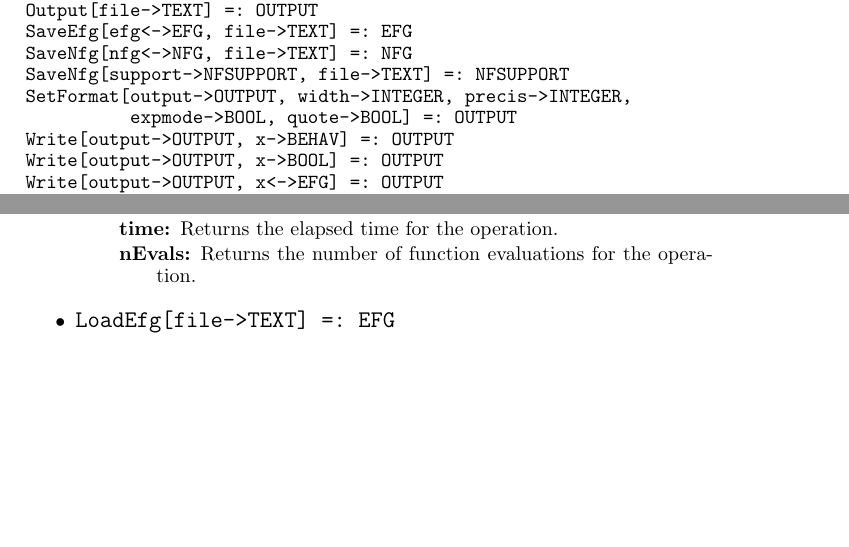
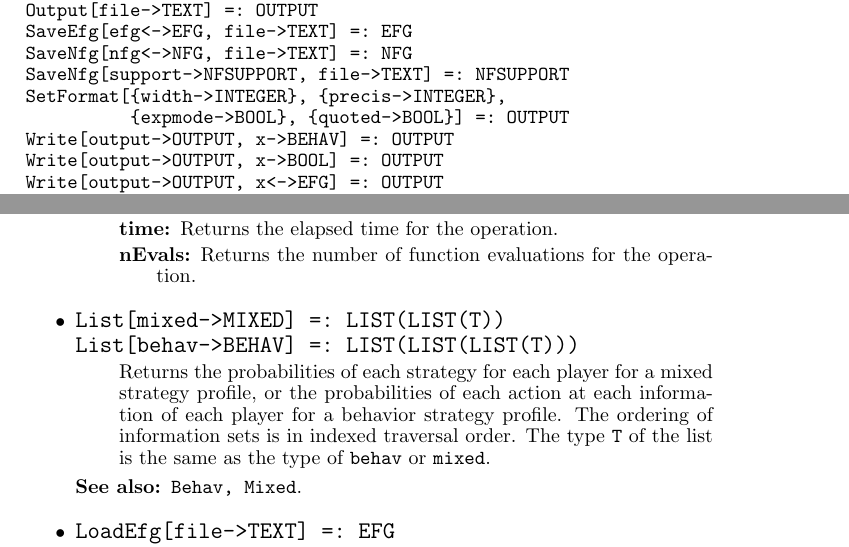
Before and after one commit to gambitproject/gambit, a LaTeX document (gclman.tex): two parts of pages 20 and 36 of 49, joined at a grey line, cut so that both start at the same text, the shorter picture padded with empty space. Compiled offline with pdfLaTeX; a LaTeX package or settings file that is missing is left out; a missing bibliography style is replaced by a similar one.

Commit message:
*** empty log message ***

```diff
--- a/gclman.tex
+++ b/gclman.tex
@@ -1129,8 +1129,8 @@ Output[file->TEXT] =: OUTPUT
 SaveEfg[efg<->EFG, file->TEXT] =: EFG
 SaveNfg[nfg<->NFG, file->TEXT] =: NFG
 SaveNfg[support->NFSUPPORT, file->TEXT] =: NFSUPPORT
-SetFormat[output->OUTPUT, width->INTEGER, precis->INTEGER,
-          expmode->BOOL, quote->BOOL] =: OUTPUT
+SetFormat[{width->INTEGER}, {precis->INTEGER},
+          {expmode->BOOL}, {quoted->BOOL}] =: OUTPUT
 Write[output->OUTPUT, x->BEHAV] =: OUTPUT
 Write[output->OUTPUT, x->BOOL] =: OUTPUT
 Write[output->OUTPUT, x<->EFG] =: OUTPUT
@@ -1270,6 +1270,8 @@ SetPayoff[list->LIST(INTEGER), payoffs->LIST(RATIONAL)] =: LIST(INTEGER)
 Float[x->INTEGER] =: FLOAT
 Float[x->FLOAT] =: FLOAT
 Float[x->RATIONAL] =: FLOAT
+List[mixed->MIXED] =: LIST(LIST(T))
+List[behav->BEHAV] =: LIST(LIST(LIST(T)))
 Nfg[efg<->EFG, {time<->FLOAT}] =: NFG
 Rational[x->INTEGER] =: RATIONAL
 Rational[x->FLOAT] =: RATIONAL
@@ -2456,6 +2458,23 @@ Default is 2.0e-10.
 
 \item
 \protect \large \begin{verbatim}
+List[mixed->MIXED] =: LIST(LIST(T))
+List[behav->BEHAV] =: LIST(LIST(LIST(T)))
+\end{verbatim}\normalsize
+
+\bd
+Returns the probabilities of each strategy for each player for a
+mixed strategy profile, or the probabilities of each action at each
+information of each player for a behavior strategy profile.  The
+ordering of information sets is in indexed traversal order.  The type
+\verb+T+ of the list is the same as the type of \verb+behav+ or
+\verb+mixed+.
+\item
+[See also:] {\tt Behav, Mixed}.
+\ed
+
+\item
+\protect \large \begin{verbatim}
 LoadEfg[file->TEXT] =: EFG
 \end{verbatim}\normalsize
 
@@ -3395,5 +3414,3 @@ player.  Returns \verb+infoset+.
 
 \item
 \protect \large \begin{verbatim}
-SetFormat[output->OUTPUT, {width->INTEGER}, {precis->INTEGER},
-          {expmode->BOOL}, {quote->BOOL} ] =: OUTPUT
@@ -3408,0 +3418 @@ whether quotes are printed before and after text strings.
+          {expmode->BOOL}, {quoted->BOOL} ] =: BOOL
```
Also changed, not shown: gclman.tex (21 more changed lines).
